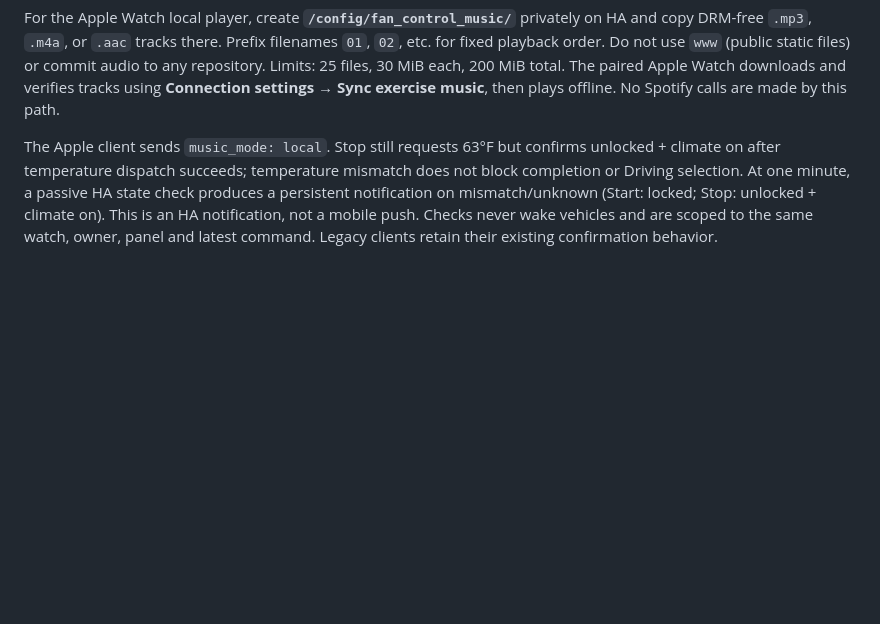
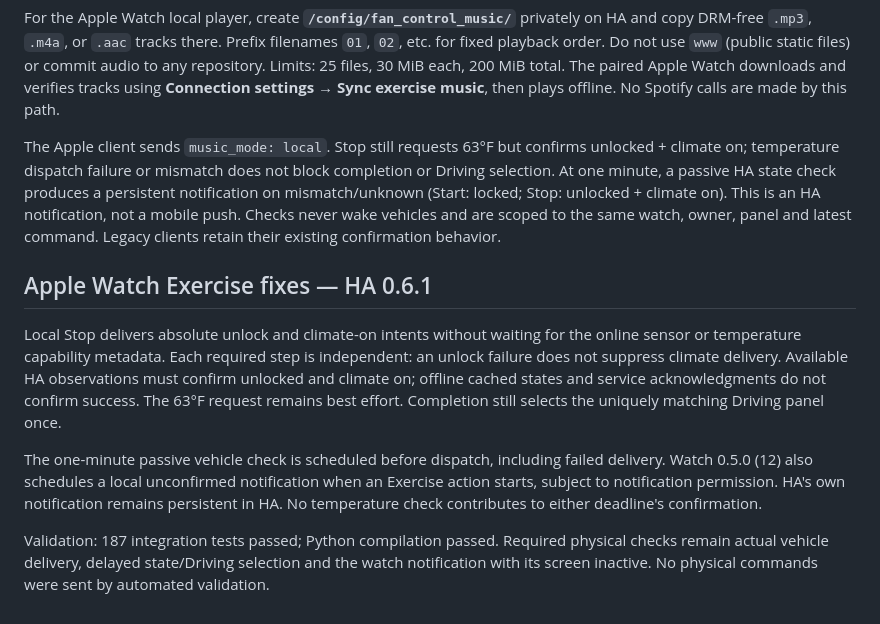
Before and after one commit to agawlbb/FanControlHA, a Markdown page: README.md, the part around the change. Rendered like a GitHub page; blank space fills up the shorter version.

Commit message:
Document local Stop confirmation and alert behavior [skip ci]

```diff
--- a/README.md
+++ b/README.md
@@ -200,9 +200,29 @@ The paired Apple Watch downloads and verifies tracks using **Connection settings
 Sync exercise music**, then plays offline. No Spotify calls are made by this path.
 
 The Apple client sends `music_mode: local`. Stop still requests 63°F but confirms
-unlocked + climate on after temperature dispatch succeeds; temperature mismatch
+unlocked + climate on; temperature dispatch failure or mismatch
 does not block completion or Driving selection. At one minute, a passive HA state
 check produces a persistent notification on mismatch/unknown (Start: locked;
 Stop: unlocked + climate on). This is an HA notification, not a mobile push.
 Checks never wake vehicles and are scoped to the same watch, owner, panel and
 latest command. Legacy clients retain their existing confirmation behavior.
+
+## Apple Watch Exercise fixes — HA 0.6.1
+
+Local Stop delivers absolute unlock and climate-on intents without waiting for
+the online sensor or temperature capability metadata. Each required step is
+independent: an unlock failure does not suppress climate delivery. Available HA
+observations must confirm unlocked and climate on; offline cached states and
+service acknowledgments do not confirm success. The 63°F request remains best
+effort. Completion still selects the uniquely matching Driving panel once.
+
+The one-minute passive vehicle check is scheduled before dispatch, including
+failed delivery. Watch 0.5.0 (12) also schedules a local unconfirmed notification
+when an Exercise action starts, subject to notification permission. HA's own
+notification remains persistent in HA. No temperature check contributes to
+either deadline's confirmation.
+
+Validation: 187 integration tests passed; Python compilation passed. Required
+physical checks remain actual vehicle delivery, delayed state/Driving selection
+and the watch notification with its screen inactive. No physical commands were
+sent by automated validation.
```
